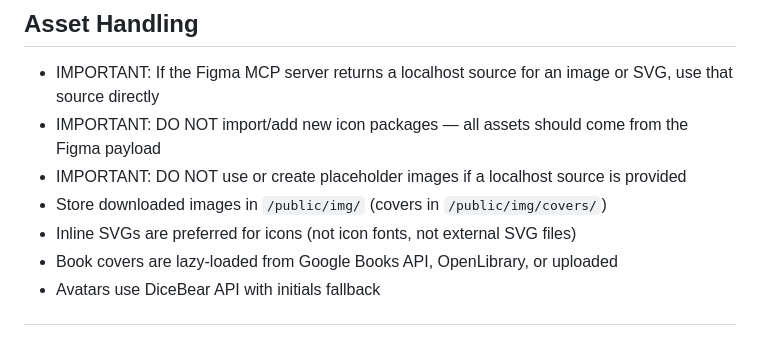
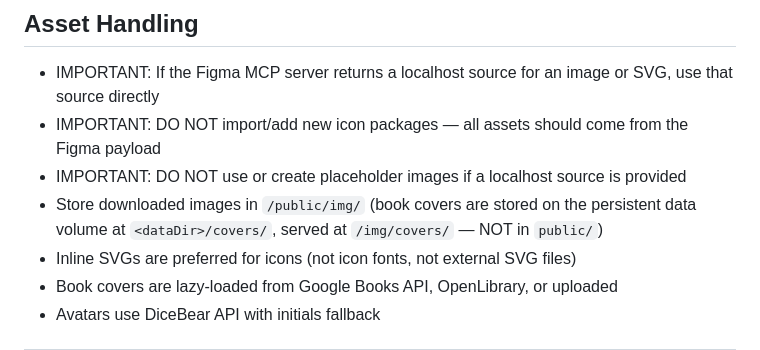
Before and after one commit to johnwaynehill/sfbc, a Markdown page: .claude/rules/figma-design-system.md, the part around the change. Drawn GitHub-style.

```diff
--- a/.claude/rules/figma-design-system.md
+++ b/.claude/rules/figma-design-system.md
@@ -220,7 +220,7 @@ The Figma MCP server returns React + Tailwind code. You MUST translate it to thi
 - IMPORTANT: If the Figma MCP server returns a localhost source for an image or SVG, use that source directly
 - IMPORTANT: DO NOT import/add new icon packages — all assets should come from the Figma payload
 - IMPORTANT: DO NOT use or create placeholder images if a localhost source is provided
-- Store downloaded images in `/public/img/` (covers in `/public/img/covers/`)
+- Store downloaded images in `/public/img/` (book covers are stored on the persistent data volume at `<dataDir>/covers/`, served at `/img/covers/` — NOT in `public/`)
 - Inline SVGs are preferred for icons (not icon fonts, not external SVG files)
 - Book covers are lazy-loaded from Google Books API, OpenLibrary, or uploaded
 - Avatars use DiceBear API with initials fallback
```
Also changed, not shown: docs/ARCHITECTURE.md (+5 -1 lines), docs/SHIPPED.md (+3 -0 lines).
